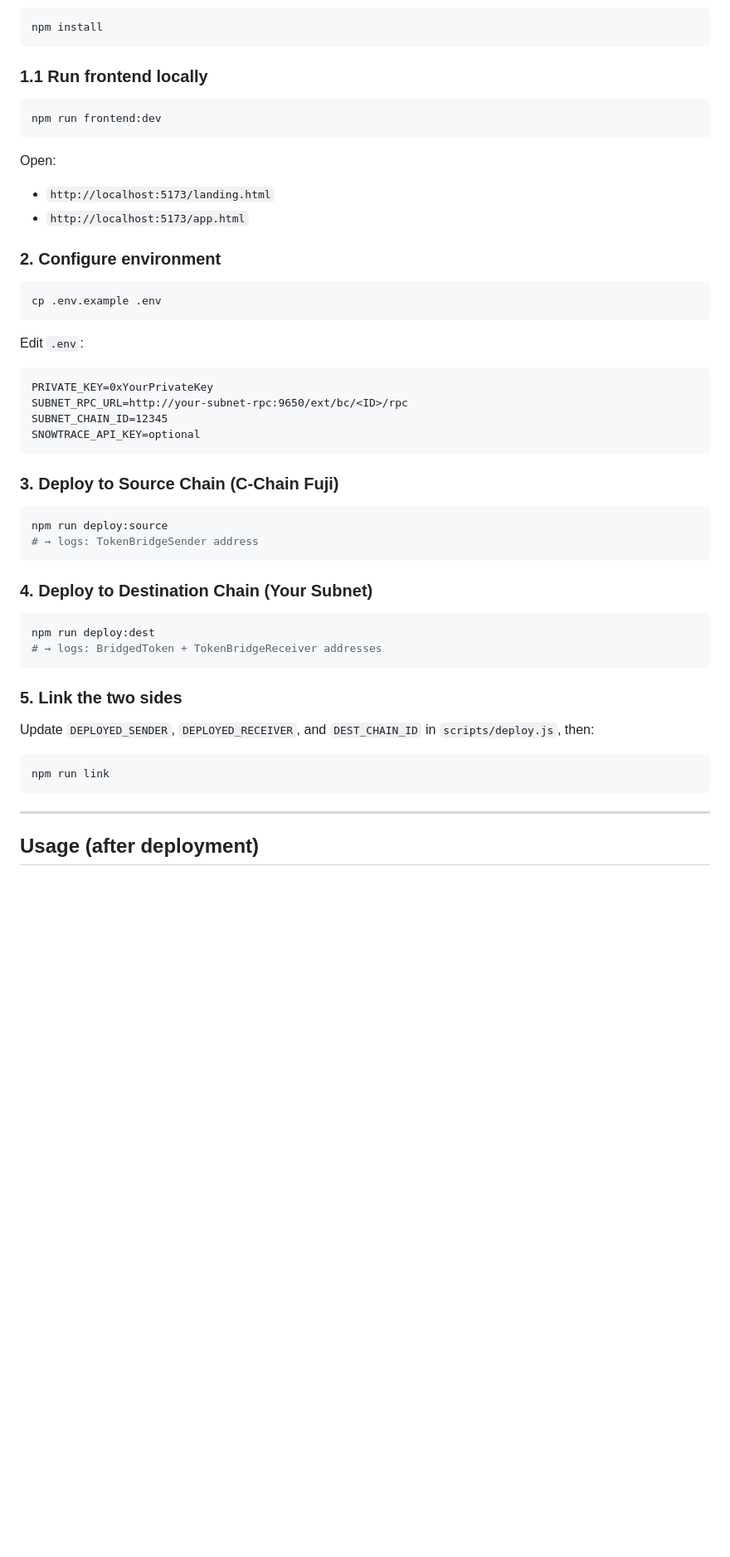
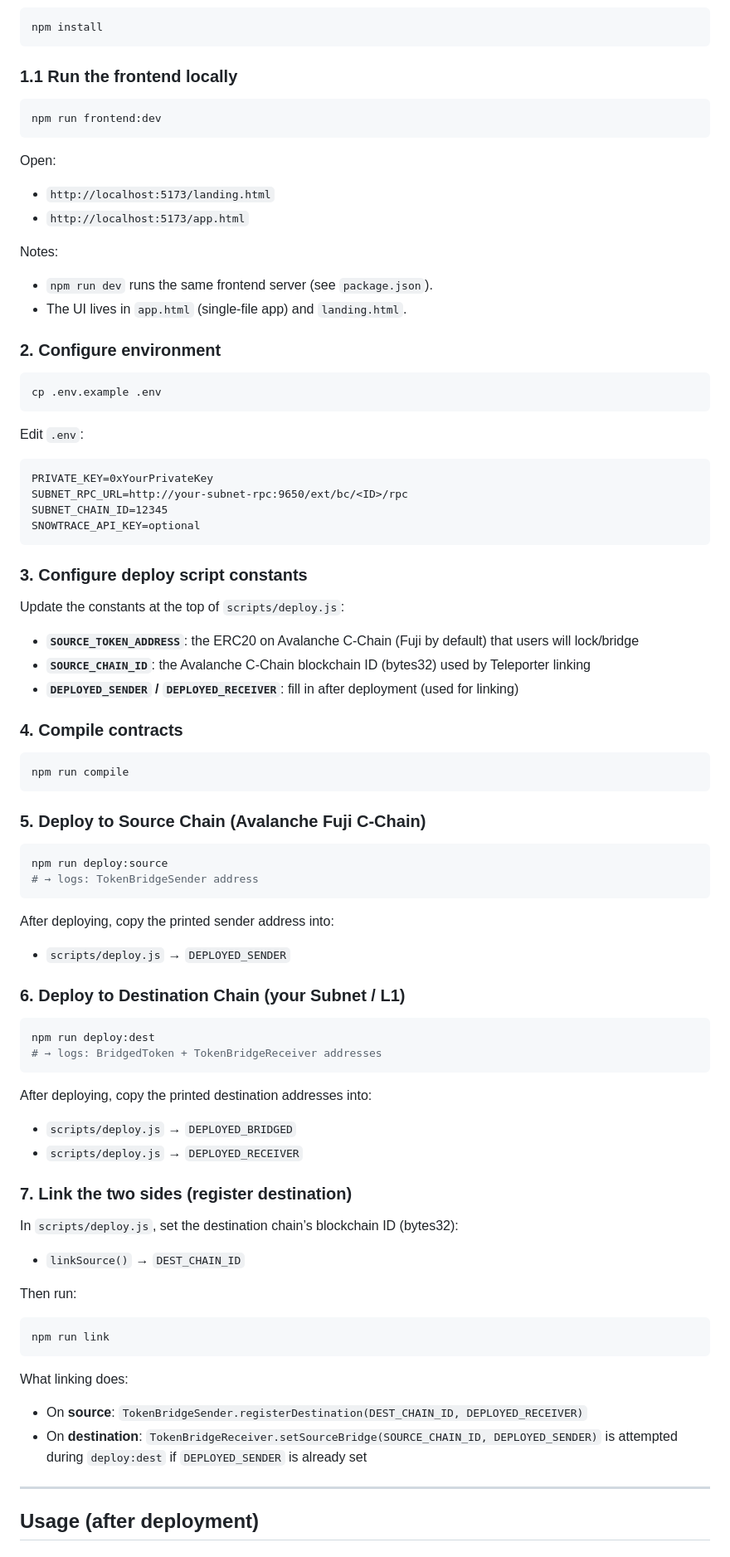
Before and after one commit to armlynobinguar/AvaBridge, a Markdown page: README.md, the part around one of its changes. Shown at 83% size. GitHub-like rendering; blank space fills up the shorter version.

Commit message:
added the notes

````diff
--- a/README.md
+++ b/README.md
@@ -91,7 +91,7 @@ SOURCE CHAIN (C-Chain / Fuji)          DESTINATION CHAIN (Your L1 Subnet)
 npm install
 ```
 
-### 1.1 Run frontend locally
+### 1.1 Run the frontend locally
 
 ```bash
 npm run frontend:dev
@@ -101,6 +101,11 @@ Open:
 
 - `http://localhost:5173/landing.html`
 - `http://localhost:5173/app.html`
+
+Notes:
+
+- `npm run dev` runs the same frontend server (see `package.json`).
+- The UI lives in `app.html` (single-file app) and `landing.html`.
 
 ### 2. Configure environment
 
@@ -116,27 +121,59 @@ SUBNET_CHAIN_ID=12345
 SNOWTRACE_API_KEY=optional
 ```
 
-### 3. Deploy to Source Chain (C-Chain Fuji)
+### 3. Configure deploy script constants
+
+Update the constants at the top of `scripts/deploy.js`:
+
+- **`SOURCE_TOKEN_ADDRESS`**: the ERC20 on Avalanche C-Chain (Fuji by default) that users will lock/bridge
+- **`SOURCE_CHAIN_ID`**: the Avalanche C-Chain blockchain ID (bytes32) used by Teleporter linking
+- **`DEPLOYED_SENDER` / `DEPLOYED_RECEIVER`**: fill in after deployment (used for linking)
+
+### 4. Compile contracts
+
+```bash
+npm run compile
+```
+
+### 5. Deploy to Source Chain (Avalanche Fuji C-Chain)
 
 ```bash
 npm run deploy:source
 # → logs: TokenBridgeSender address
 ```
 
-### 4. Deploy to Destination Chain (Your Subnet)
+After deploying, copy the printed sender address into:
+
+- `scripts/deploy.js` → `DEPLOYED_SENDER`
+
+### 6. Deploy to Destination Chain (your Subnet / L1)
 
 ```bash
 npm run deploy:dest
 # → logs: BridgedToken + TokenBridgeReceiver addresses
 ```
 
-### 5. Link the two sides
+After deploying, copy the printed destination addresses into:
 
-Update `DEPLOYED_SENDER`, `DEPLOYED_RECEIVER`, and `DEST_CHAIN_ID` in `scripts/deploy.js`, then:
+- `scripts/deploy.js` → `DEPLOYED_BRIDGED`
+- `scripts/deploy.js` → `DEPLOYED_RECEIVER`
+
+### 7. Link the two sides (register destination)
+
+In `scripts/deploy.js`, set the destination chain’s blockchain ID (bytes32):
+
+- `linkSource()` → `DEST_CHAIN_ID`
+
+Then run:
 
 ```bash
 npm run link
 ```
+
+What linking does:
+
+- On **source**: `TokenBridgeSender.registerDestination(DEST_CHAIN_ID, DEPLOYED_RECEIVER)`
+- On **destination**: `TokenBridgeReceiver.setSourceBridge(SOURCE_CHAIN_ID, DEPLOYED_SENDER)` is attempted during `deploy:dest` if `DEPLOYED_SENDER` is already set
 
 ---
 
````
Also changed, not shown: other parts of README.md (+17 -0 lines).
